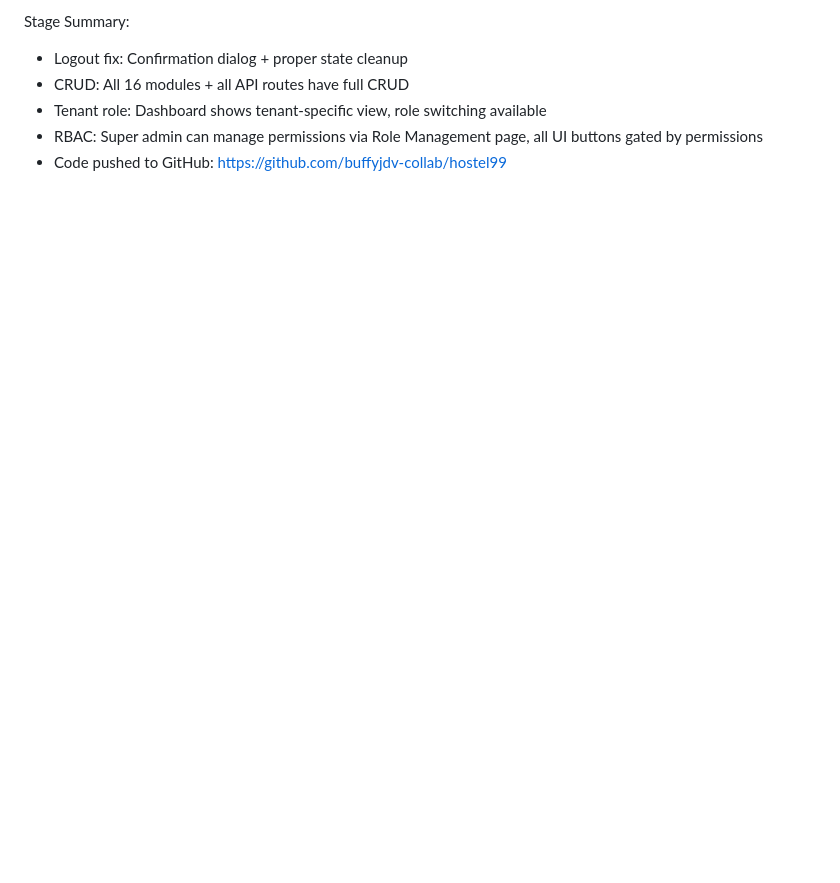
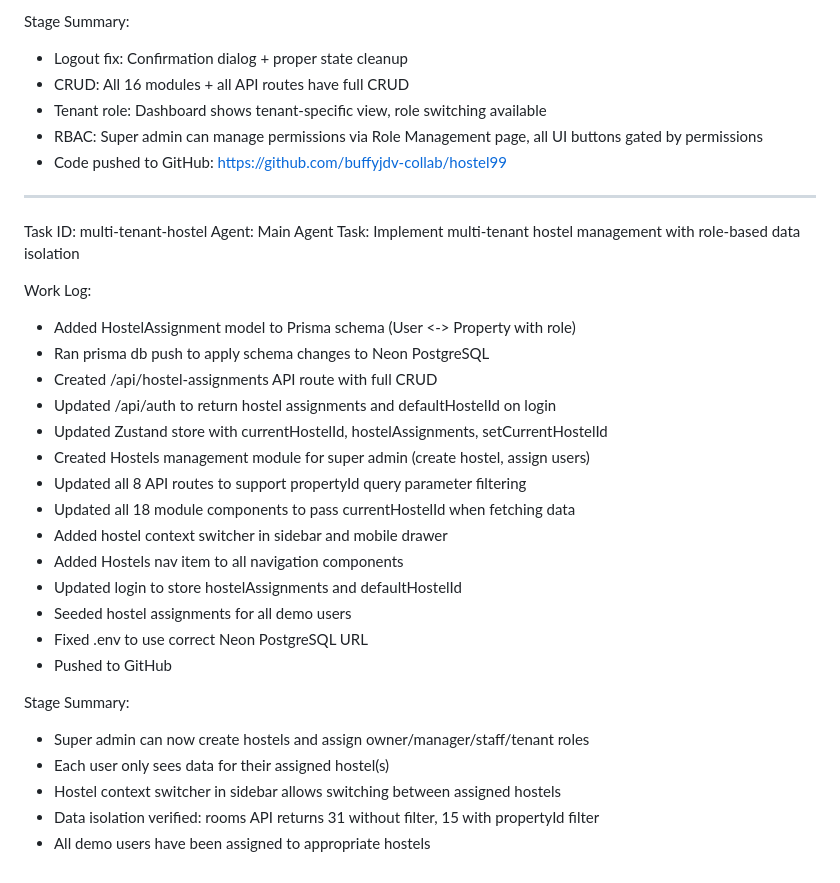
Before and after one commit to buffyjdv-collab/hostel99, a Markdown page: worklog.md, the part around the change. GitHub-like rendering; blank space fills up the shorter version.

Commit message:
96558f42-9f5c-40db-a5da-ce478247c57b

```diff
--- a/worklog.md
+++ b/worklog.md
@@ -103,3 +103,31 @@ Stage Summary:
 - Tenant role: Dashboard shows tenant-specific view, role switching available
 - RBAC: Super admin can manage permissions via Role Management page, all UI buttons gated by permissions
 - Code pushed to GitHub: https://github.com/buffyjdv-collab/hostel99
+
+---
+Task ID: multi-tenant-hostel
+Agent: Main Agent
+Task: Implement multi-tenant hostel management with role-based data isolation
+
+Work Log:
+- Added HostelAssignment model to Prisma schema (User <-> Property with role)
+- Ran prisma db push to apply schema changes to Neon PostgreSQL
+- Created /api/hostel-assignments API route with full CRUD
+- Updated /api/auth to return hostel assignments and defaultHostelId on login
+- Updated Zustand store with currentHostelId, hostelAssignments, setCurrentHostelId
+- Created Hostels management module for super admin (create hostel, assign users)
+- Updated all 8 API routes to support propertyId query parameter filtering
+- Updated all 18 module components to pass currentHostelId when fetching data
+- Added hostel context switcher in sidebar and mobile drawer
+- Added Hostels nav item to all navigation components
+- Updated login to store hostelAssignments and defaultHostelId
+- Seeded hostel assignments for all demo users
+- Fixed .env to use correct Neon PostgreSQL URL
+- Pushed to GitHub
+
+Stage Summary:
+- Super admin can now create hostels and assign owner/manager/staff/tenant roles
+- Each user only sees data for their assigned hostel(s)
+- Hostel context switcher in sidebar allows switching between assigned hostels
+- Data isolation verified: rooms API returns 31 without filter, 15 with propertyId filter
+- All demo users have been assigned to appropriate hostels
```
